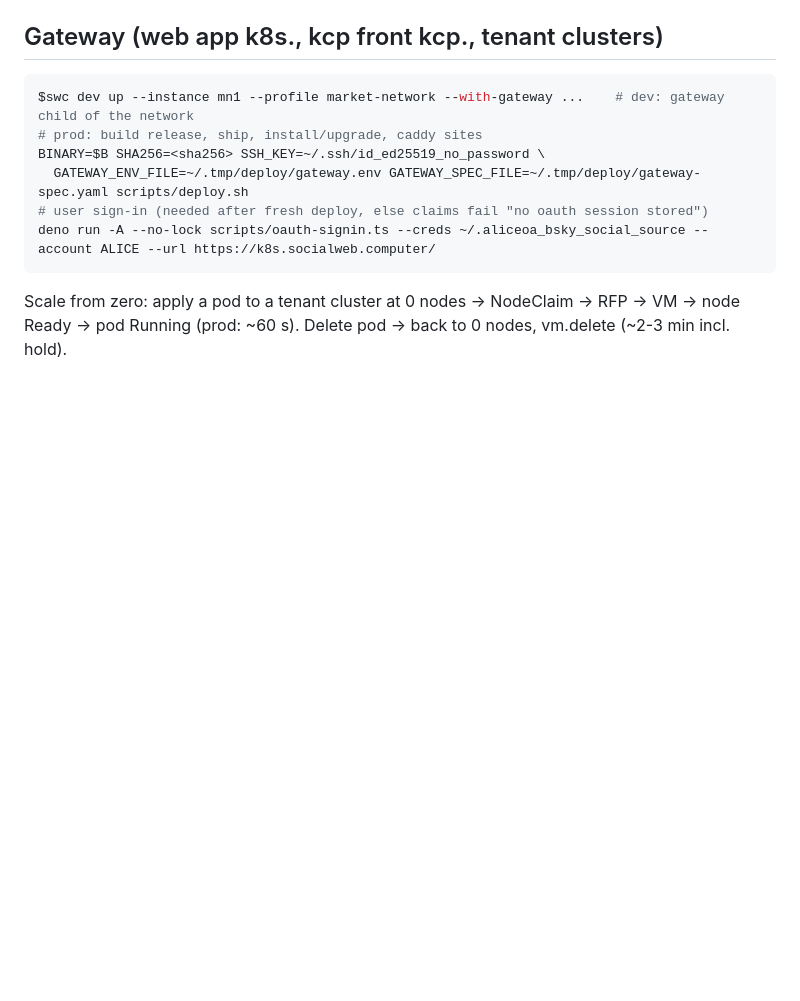
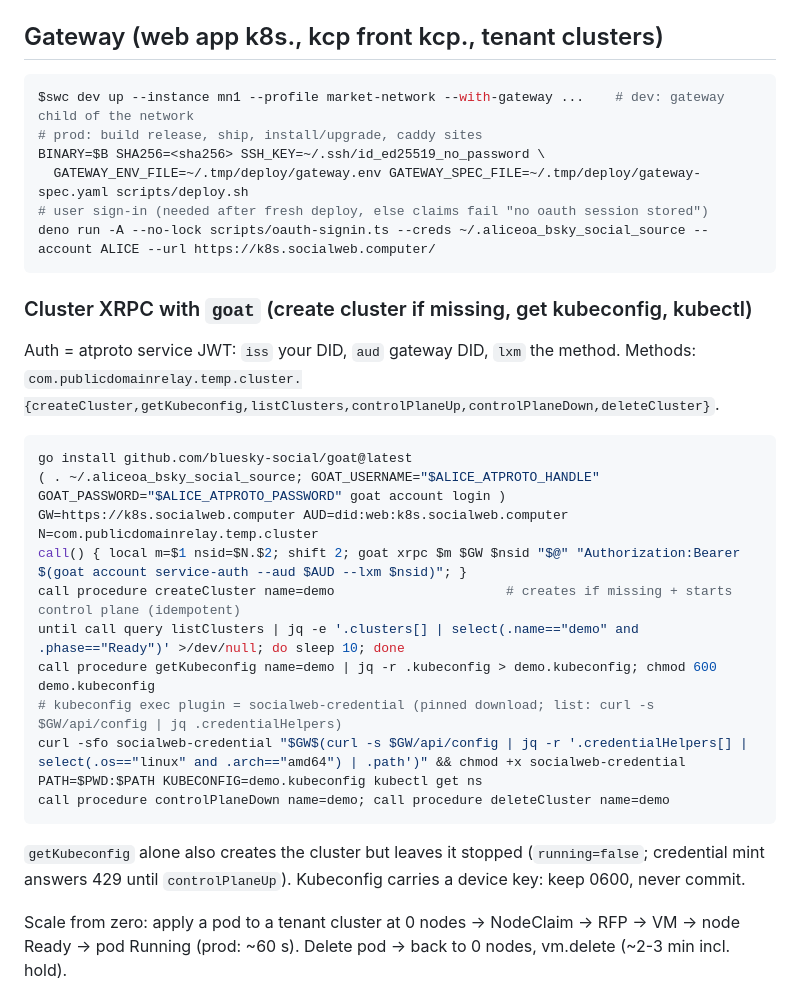
Before and after one commit to publicdomainrelay/kcp-vm, a Markdown page: README.md, the part around the change. GitHub-like rendering; blank space fills up the shorter version.

Commit message:
README: cluster XRPC with goat (createCluster, getKubeconfig, kubectl), proven on prod 2026-10-13
Co-Authored-By: Claude Opus 5.5 <noreply@anthropic.com>
Claude-Session: https://claude.ai/code/session_01Mj6uPEBTPoTVeyuNmvKfU9

````diff
--- a/README.md
+++ b/README.md
@@ -82,6 +82,26 @@ BINARY=$B SHA256=<sha256> SSH_KEY=~/.ssh/id_ed25519_no_password \
 # user sign-in (needed after fresh deploy, else claims fail "no oauth session stored")
 deno run -A --no-lock scripts/oauth-signin.ts --creds ~/.aliceoa_bsky_social_source --account ALICE --url https://k8s.socialweb.computer/
 ```
+
+### Cluster XRPC with `goat` (create cluster if missing, get kubeconfig, kubectl)
+
+Auth = atproto service JWT: `iss` your DID, `aud` gateway DID, `lxm` the method. Methods: `com.publicdomainrelay.temp.cluster.{createCluster,getKubeconfig,listClusters,controlPlaneUp,controlPlaneDown,deleteCluster}`.
+
+```bash
+go install github.com/bluesky-social/goat@latest
+( . ~/.aliceoa_bsky_social_source; GOAT_USERNAME="$ALICE_ATPROTO_HANDLE" GOAT_PASSWORD="$ALICE_ATPROTO_PASSWORD" goat account login )
+GW=https://k8s.socialweb.computer AUD=did:web:k8s.socialweb.computer N=com.publicdomainrelay.temp.cluster
+call() { local m=$1 nsid=$N.$2; shift 2; goat xrpc $m $GW $nsid "$@" "Authorization:Bearer $(goat account service-auth --aud $AUD --lxm $nsid)"; }
+call procedure createCluster name=demo                      # creates if missing + starts control plane (idempotent)
+until call query listClusters | jq -e '.clusters[] | select(.name=="demo" and .phase=="Ready")' >/dev/null; do sleep 10; done
+call procedure getKubeconfig name=demo | jq -r .kubeconfig > demo.kubeconfig; chmod 600 demo.kubeconfig
+# kubeconfig exec plugin = socialweb-credential (pinned download; list: curl -s $GW/api/config | jq .credentialHelpers)
+curl -sfo socialweb-credential "$GW$(curl -s $GW/api/config | jq -r '.credentialHelpers[] | select(.os=="linux" and .arch=="amd64") | .path')" && chmod +x socialweb-credential
+PATH=$PWD:$PATH KUBECONFIG=demo.kubeconfig kubectl get ns
+call procedure controlPlaneDown name=demo; call procedure deleteCluster name=demo
+```
+
+`getKubeconfig` alone also creates the cluster but leaves it stopped (`running=false`; credential mint answers 429 until `controlPlaneUp`). Kubeconfig carries a device key: keep 0600, never commit.
 
 Scale from zero: apply a pod to a tenant cluster at 0 nodes -> NodeClaim -> RFP -> VM -> node Ready -> pod Running (prod: ~60 s). Delete pod -> back to 0 nodes, vm.delete (~2-3 min incl. hold).
 
````
